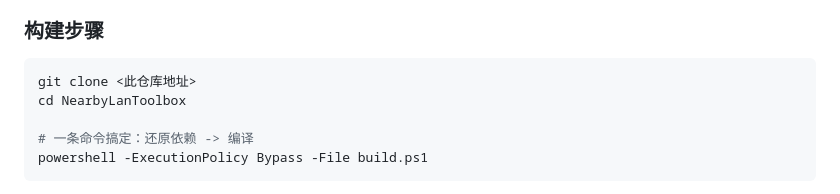
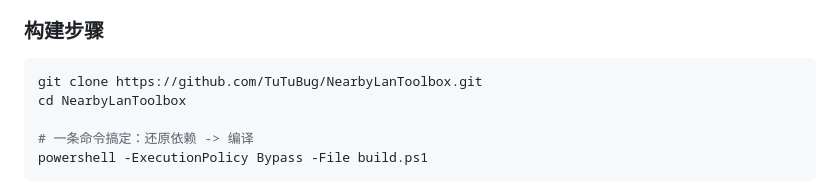
Before and after one commit to TuTuBug/NearbyLanToolbox, a Markdown page: README.md, the part around the change. Rendered like a GitHub page.

Commit message:
README 补全克隆地址为实际仓库 URL

````diff
--- a/README.md
+++ b/README.md
@@ -74,7 +74,7 @@
 ### 构建步骤
 
 ```powershell
-git clone <此仓库地址>
+git clone https://github.com/TuTuBug/NearbyLanToolbox.git
 cd NearbyLanToolbox
 
 # 一条命令搞定：还原依赖 -> 编译
````
